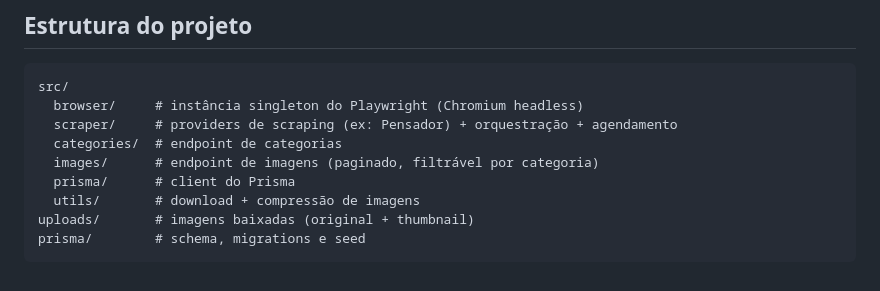
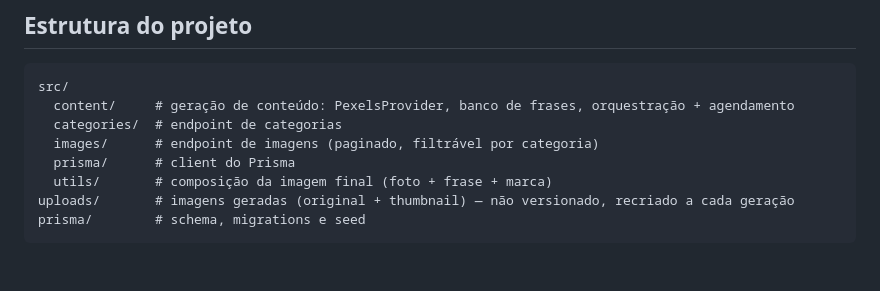
Before and after one commit to mates125/bom-dia-zap, a Markdown page: bom-dia-zap-backend/README.md, the part around one of its changes. Drawn GitHub-style.

````diff
--- a/bom-dia-zap-backend/README.md
+++ b/bom-dia-zap-backend/README.md
@@ -87,12 +81,11 @@ npm run lint           # lint + fix
 
 ```
 src/
-  browser/     # instância singleton do Playwright (Chromium headless)
-  scraper/     # providers de scraping (ex: Pensador) + orquestração + agendamento
+  content/     # geração de conteúdo: PexelsProvider, banco de frases, orquestração + agendamento
   categories/  # endpoint de categorias
   images/      # endpoint de imagens (paginado, filtrável por categoria)
   prisma/      # client do Prisma
-  utils/       # download + compressão de imagens
-uploads/       # imagens baixadas (original + thumbnail)
+  utils/       # composição da imagem final (foto + frase + marca)
+uploads/       # imagens geradas (original + thumbnail) — não versionado, recriado a cada geração
 prisma/        # schema, migrations e seed
 ```
````
Also changed, not shown: other parts of bom-dia-zap-backend/README.md (+13 -19 lines).
